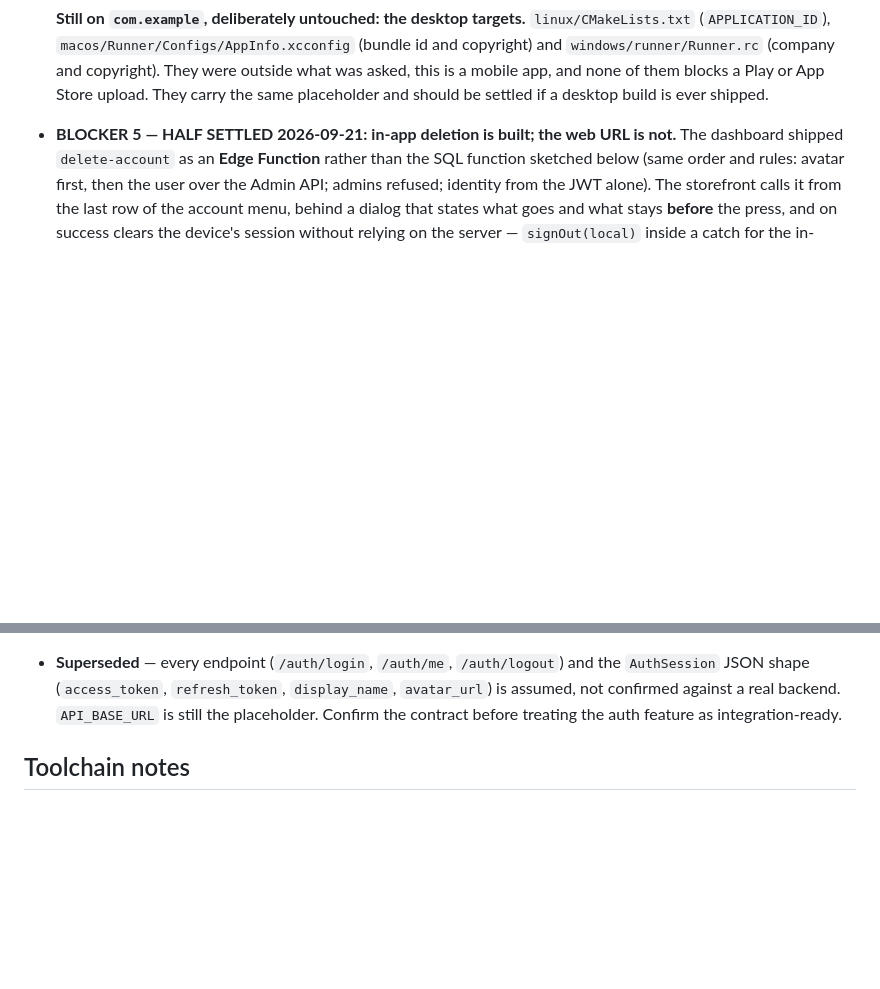
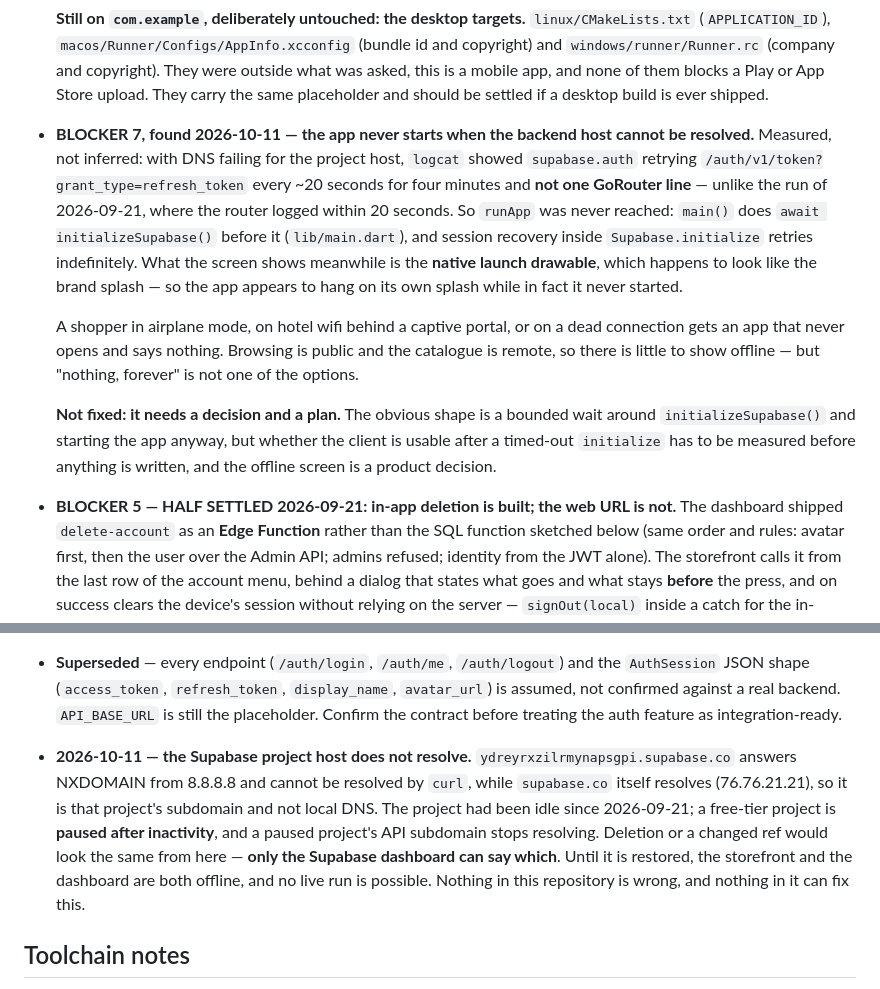
Before and after one commit to EzzdeenShamaly/nova_modest, a Markdown page: memory-bank/progress.md, 2 parts joined by grey strips. GitHub-like rendering; blank space fills up the shorter version.

```diff
--- a/memory-bank/progress.md
+++ b/memory-bank/progress.md
@@ -45,6 +45,28 @@ undone once it has happened. Found 2026-09-20 while preparing the Android run.
   copyright). They were outside what was asked, this is a mobile app, and none
   of them blocks a Play or App Store upload. They carry the same placeholder
   and should be settled if a desktop build is ever shipped.
+
+- **BLOCKER 7, found 2026-10-11 — the app never starts when the backend host
+  cannot be resolved.** Measured, not inferred: with DNS failing for the
+  project host, `logcat` showed `supabase.auth` retrying
+  `/auth/v1/token?grant_type=refresh_token` every ~20 seconds for four minutes
+  and **not one GoRouter line** — unlike the run of 2026-09-21, where the
+  router logged within 20 seconds. So `runApp` was never reached: `main()`
+  does `await initializeSupabase()` before it (`lib/main.dart`), and session
+  recovery inside `Supabase.initialize` retries indefinitely. What the screen
+  shows meanwhile is the **native launch drawable**, which happens to look like
+  the brand splash — so the app appears to hang on its own splash while in fact
+  it never started.
+
+  A shopper in airplane mode, on hotel wifi behind a captive portal, or on a
+  dead connection gets an app that never opens and says nothing. Browsing is
+  public and the catalogue is remote, so there is little to show offline — but
+  "nothing, forever" is not one of the options.
+
+  **Not fixed: it needs a decision and a plan.** The obvious shape is a bounded
+  wait around `initializeSupabase()` and starting the app anyway, but whether
+  the client is usable after a timed-out `initialize` has to be measured before
+  anything is written, and the offline screen is a product decision.
 
 - **BLOCKER 5 — HALF SETTLED 2026-09-21: in-app deletion is built; the web
   URL is not.** The dashboard shipped `delete-account` as an **Edge Function**
@@ -998,6 +1020,18 @@ undone once it has happened. Found 2026-09-20 while preparing the Android run.
   against a real backend. `API_BASE_URL` is still the placeholder. Confirm the
   contract before treating the auth feature as integration-ready.
 
+
+- **2026-10-11 — the Supabase project host does not resolve.**
+  `ydreyrxzilrmynapsgpi.supabase.co` answers NXDOMAIN from 8.8.8.8 and cannot
+  be resolved by `curl`, while `supabase.co` itself resolves (76.76.21.21), so
+  it is that project's subdomain and not local DNS. The project had been idle
+  since 2026-09-21; a free-tier project is **paused after inactivity**, and a
+  paused project's API subdomain stops resolving. Deletion or a changed ref
+  would look the same from here — **only the Supabase dashboard can say which**.
+  Until it is restored, the storefront and the dashboard are both offline, and
+  no live run is possible. Nothing in this repository is wrong, and nothing in
+  it can fix this.
+
 ## Toolchain notes
 
 - `freezed` is pinned to the **prerelease** `^3.2.6-dev.1`: stable 3.2.5 caps
```
Also changed, not shown: other parts of memory-bank/progress.md (+1 -1 lines), memory-bank/activeContext.md (+21 -3 lines).
